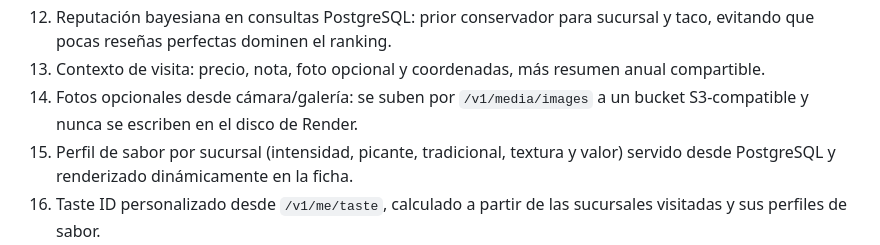
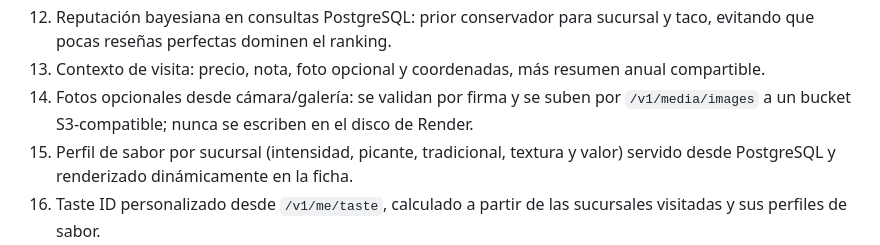
Before and after one commit to ClubAmigosTT/tacos, a Markdown page: README.md, the part around the change. Rendered like a GitHub page.

Commit message:
docs: document image validation

```diff
--- a/README.md
+++ b/README.md
@@ -41,7 +41,7 @@ Para abrir la app en un dispositivo físico, sustituye `EXPO_PUBLIC_API_URL` por
 11. Taco Passport: progreso por colonias desbloqueadas a partir de las visitas del diario.
 12. Reputación bayesiana en consultas PostgreSQL: prior conservador para sucursal y taco, evitando que pocas reseñas perfectas dominen el ranking.
 13. Contexto de visita: precio, nota, foto opcional y coordenadas, más resumen anual compartible.
-14. Fotos opcionales desde cámara/galería: se suben por `/v1/media/images` a un bucket S3-compatible y nunca se escriben en el disco de Render.
+14. Fotos opcionales desde cámara/galería: se validan por firma y se suben por `/v1/media/images` a un bucket S3-compatible; nunca se escriben en el disco de Render.
 15. Perfil de sabor por sucursal (intensidad, picante, tradicional, textura y valor) servido desde PostgreSQL y renderizado dinámicamente en la ficha.
 16. Taste ID personalizado desde `/v1/me/taste`, calculado a partir de las sucursales visitadas y sus perfiles de sabor.
 17. Recomendaciones con señal social: ratings y visitas de personas seguidas se combinan con el gusto propio y la calidad global.
```
